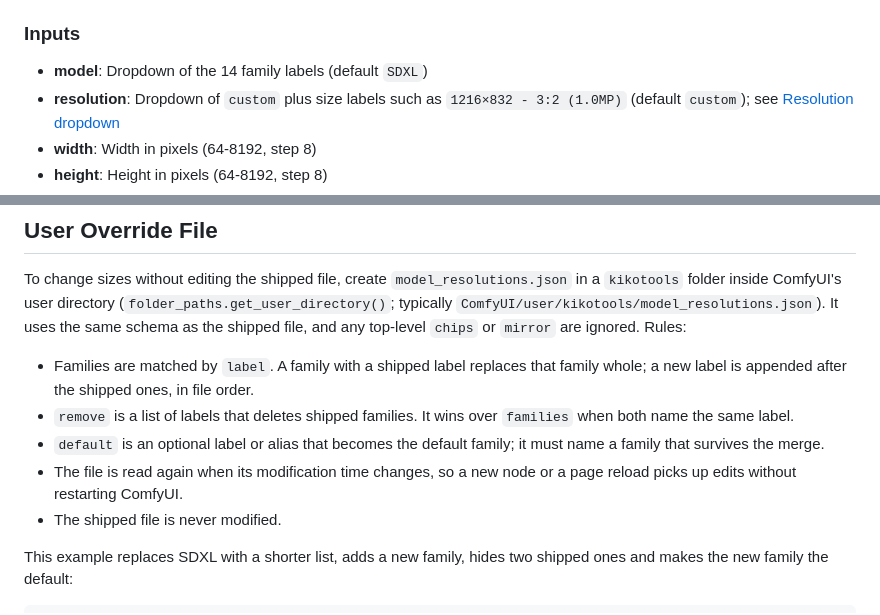
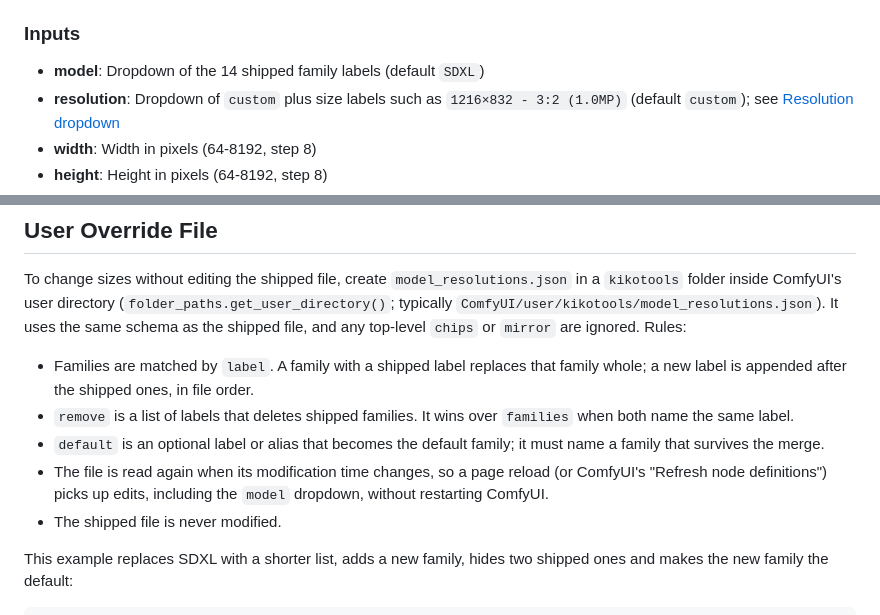
Before and after one commit to ComfyAssets/ComfyUI-KikoTools, a Markdown page: examples/documentation/model_resolution_picker.md, 2 parts joined by grey strips. Rendered like a GitHub page.

Commit message:
docs(model_resolution_picker): correct when override edits apply and say shipped families
- edits show up on a page reload or Refresh node definitions, not on the
  next node mount, because the frontend caches the payload per page
- the 14 count refers to shipped families; an override can add or remove

```diff
--- a/examples/documentation/model_resolution_picker.md
+++ b/examples/documentation/model_resolution_picker.md
@@ -15,7 +15,7 @@ A light-theme capture is at `docs/screenshots/resolution-picker/ModelResolutionP
 - **Category**: `🫶 ComfyAssets/🖼️ Resolution`
 
 ### Inputs
-- **model**: Dropdown of the 14 family labels (default `SDXL`)
+- **model**: Dropdown of the 14 shipped family labels (default `SDXL`)
 - **resolution**: Dropdown of `custom` plus size labels such as `1216×832 - 3:2 (1.0MP)` (default `custom`); see [Resolution dropdown](#resolution-dropdown)
 - **width**: Width in pixels (64-8192, step 8)
 - **height**: Height in pixels (64-8192, step 8)
@@ -83,7 +83,7 @@ To change sizes without editing the shipped file, create `model_resolutions.json
 - Families are matched by `label`. A family with a shipped label replaces that family whole; a new label is appended after the shipped ones, in file order.
 - `remove` is a list of labels that deletes shipped families. It wins over `families` when both name the same label.
 - `default` is an optional label or alias that becomes the default family; it must name a family that survives the merge.
-- The file is read again when its modification time changes, so a new node or a page reload picks up edits without restarting ComfyUI.
+- The file is read again when its modification time changes, so a page reload (or ComfyUI's "Refresh node definitions") picks up edits, including the `model` dropdown, without restarting ComfyUI.
 - The shipped file is never modified.
 
 This example replaces SDXL with a shorter list, adds a new family, hides two shipped ones and makes the new family the default:
```
Also changed, not shown: README.md (+1 -1 lines), 1 other file.
